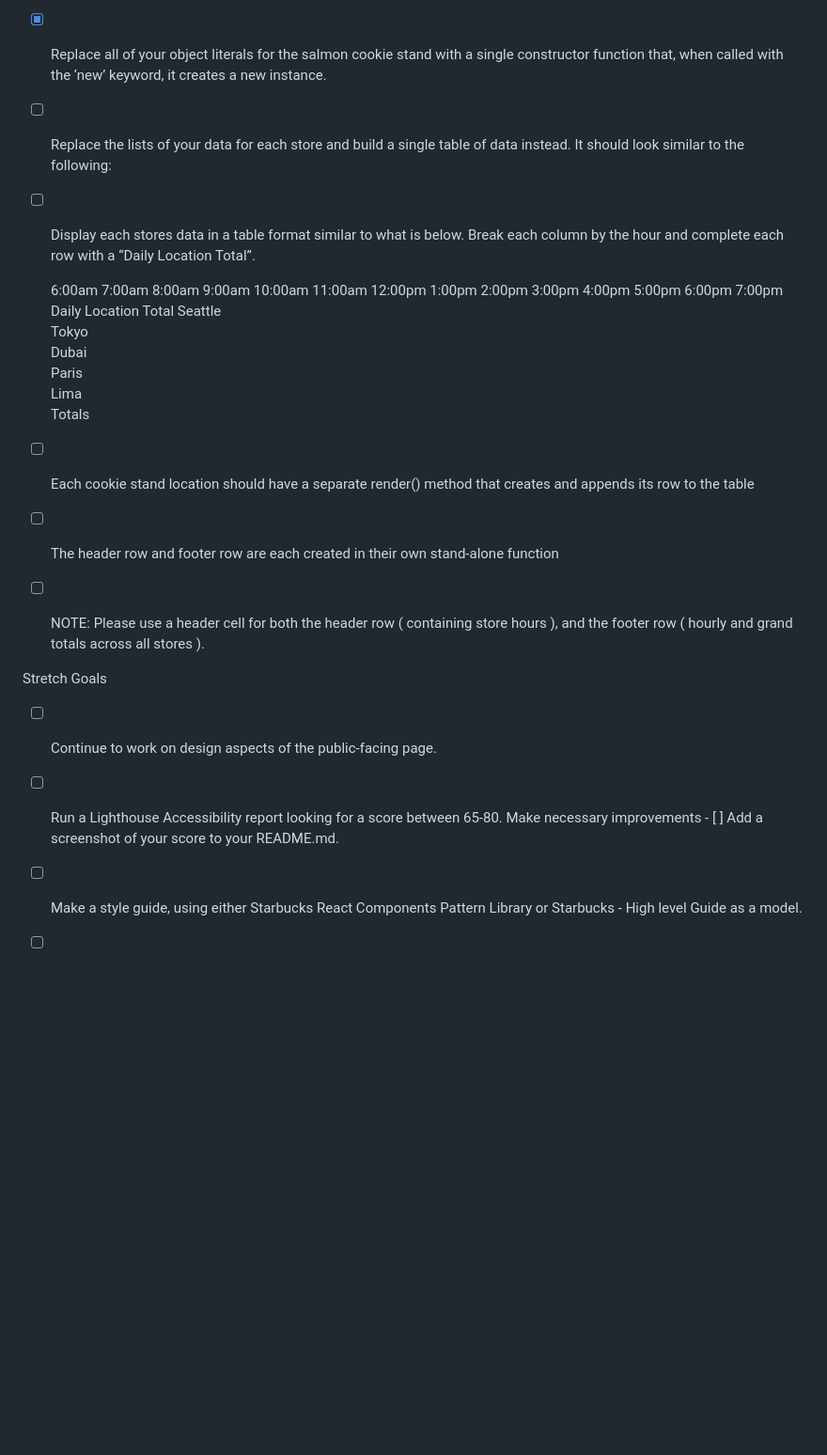
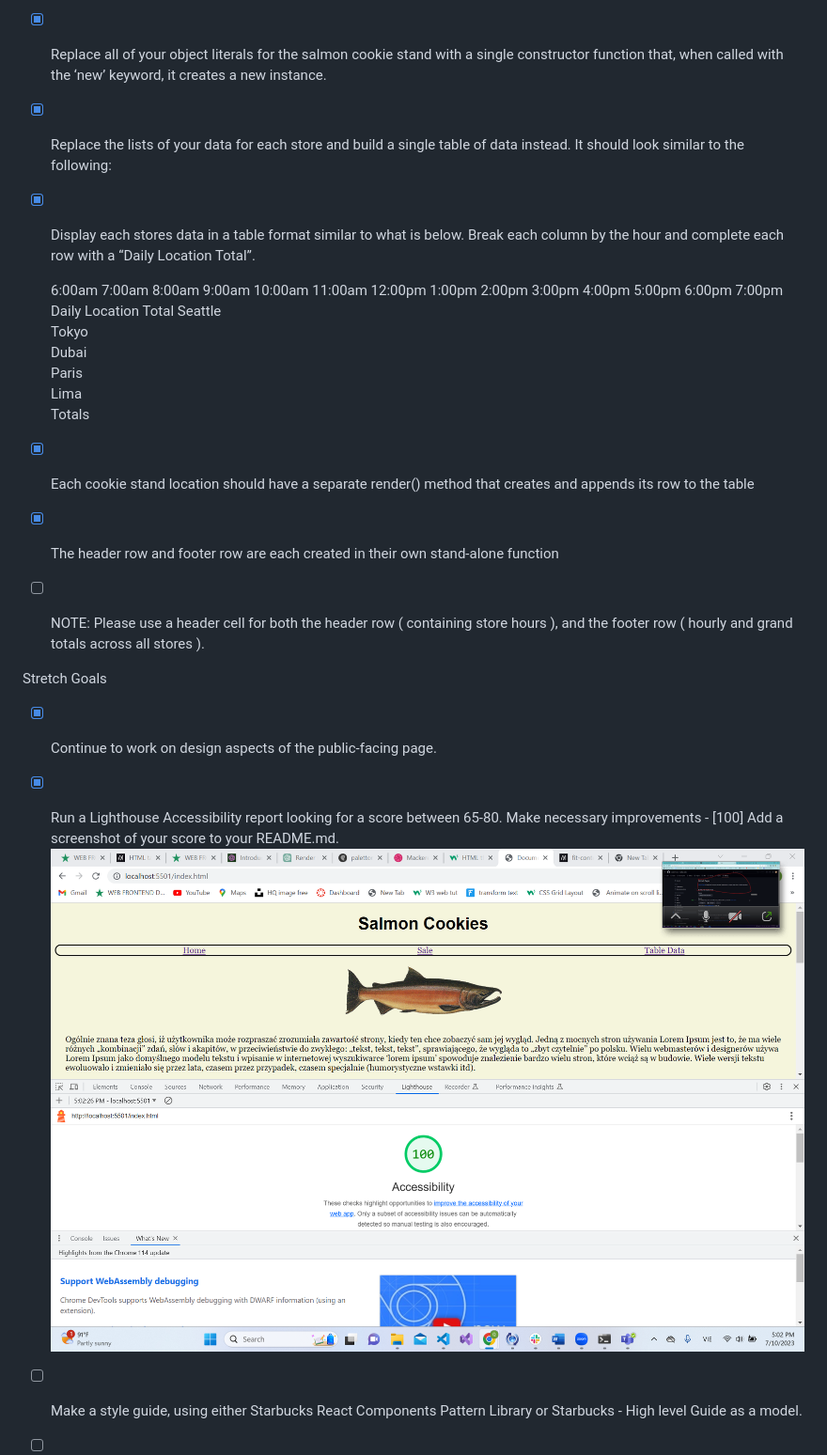
Before and after one commit to QSNgoFSDev/cookie-stand, a Markdown page: readme-lab07.md, the part around the change printed below. Shown: that part at 94% size. Drawn GitHub-style; pictures changed too: image-1.png (added); blank space fills up the shorter version.

```diff
--- a/readme-lab07.md
+++ b/readme-lab07.md
@@ -8,9 +8,9 @@ Pat’s Salmon Cookies problem domain can be found here!
 
 - [x] Replace all of your object literals for the salmon cookie stand with a single constructor function that, when called with the ‘new’ keyword, it creates a new instance.
 
-- [ ] Replace the lists of your data for each store and build a single table of data instead. It should look similar to the following:
+- [x] Replace the lists of your data for each store and build a single table of data instead. It should look similar to the following:
 
-- [ ] Display each stores data in a table format similar to what is below. Break each column by the hour and complete each row with a “Daily Location Total”.
+- [x] Display each stores data in a table format similar to what is below. Break each column by the hour and complete each row with a “Daily Location Total”.
 
  	6:00am	7:00am	8:00am	9:00am	10:00am	11:00am	12:00pm	1:00pm	2:00pm	3:00pm	4:00pm	5:00pm	6:00pm	7:00pm	Daily Location Total
 Seattle
@@ -19,15 +19,17 @@ Dubai
 Paris
 Lima
 Totals
-- [ ] Each cookie stand location should have a separate render() method that creates and appends its row to the table
+- [x] Each cookie stand location should have a separate render() method that creates and appends its row to the table
 
-- [ ] The header row and footer row are each created in their own stand-alone function
+- [x] The header row and footer row are each created in their own stand-alone function
 
 - [ ] NOTE: Please use a header cell for both the header row ( containing store hours ), and the footer row ( hourly and grand totals across all stores ).
 
 Stretch Goals
-- [ ] Continue to work on design aspects of the public-facing page.
-- [ ] Run a Lighthouse Accessibility report looking for a score between 65-80. Make necessary improvements - [ ] Add a screenshot of your score to your README.md.
+- [x] Continue to work on design aspects of the public-facing page.
+- [x] Run a Lighthouse Accessibility report looking for a score between 65-80. Make necessary improvements - [100] Add a screenshot of your score to your README.md.
+![Alt text](image-1.png)
+
 - [ ] Make a style guide, using either Starbucks React Components Pattern Library or Starbucks - High level Guide as a model.
 - [ ] Create a second table that will help Pat manage staffing. Using the basic rubric that single Salmon Cookie Tosser can serve 20 customers per hour, and that each location should have a minimum of two Salmon Cookie Tossers on shift at all times, calculate how many Salmon Cookie Tossers are needed at each location each hour.
 
```
Also changed, not shown: other parts of readme-lab07.md (+2 -2 lines), 4 other files.
